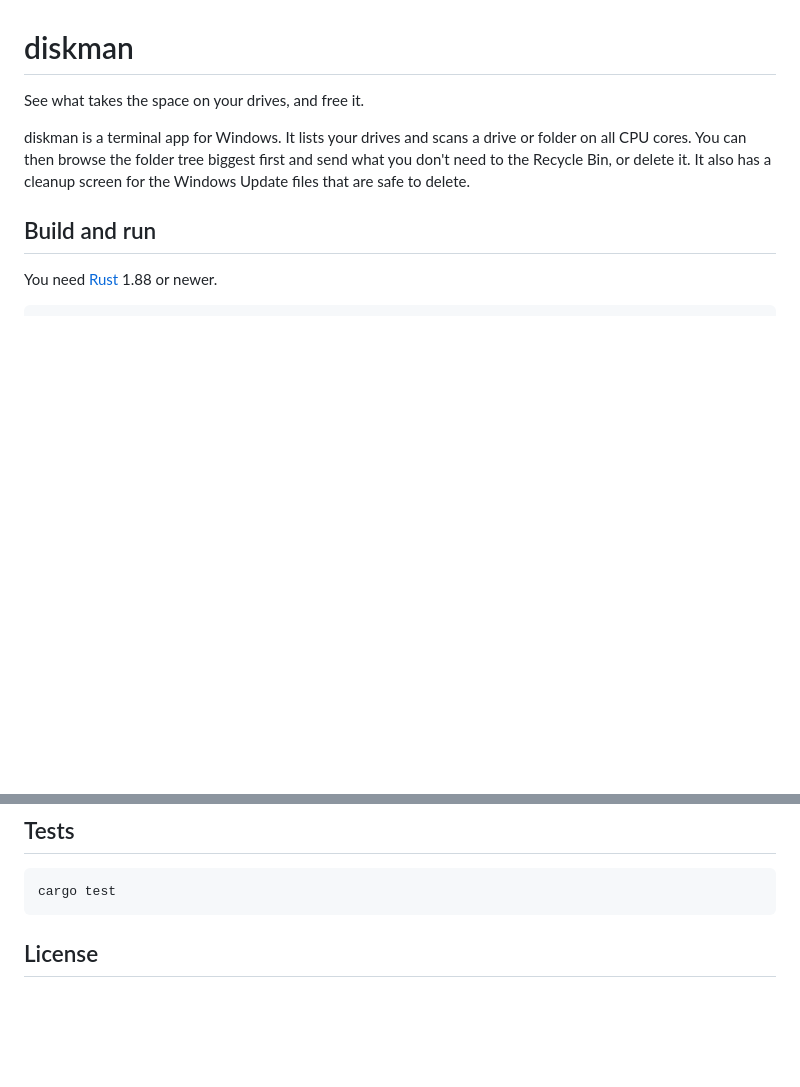
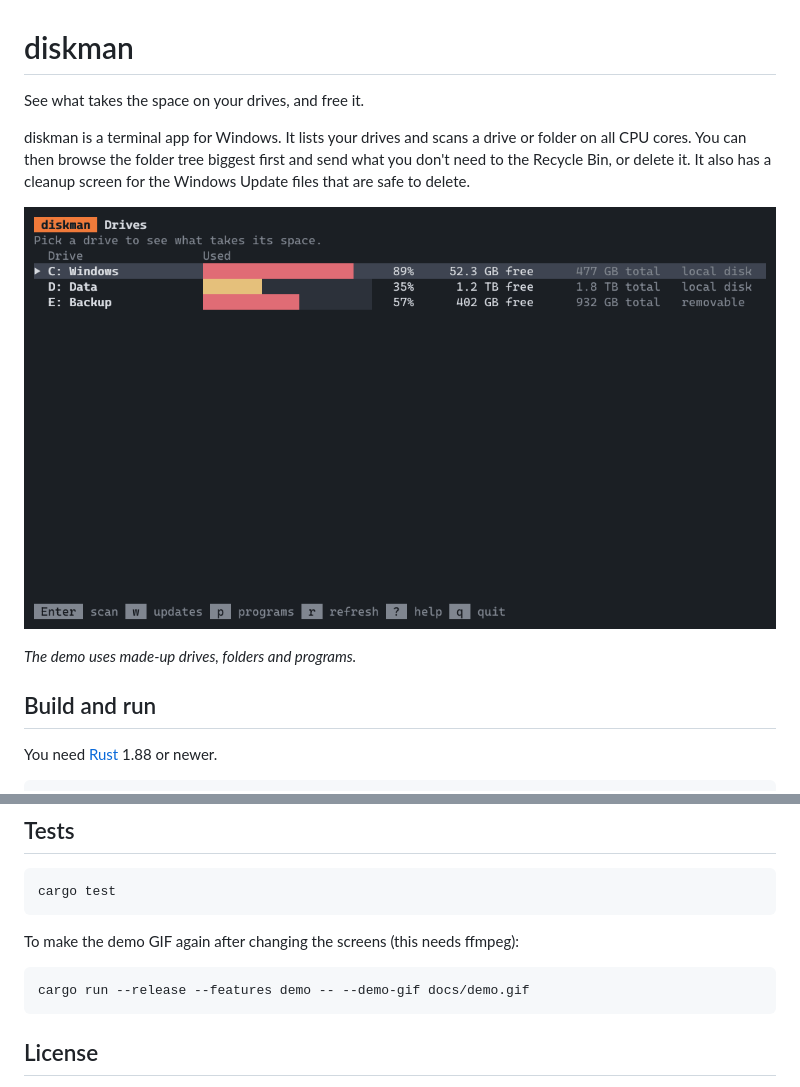
Before and after one commit to w848/diskman, a Markdown page: README.md, 2 parts joined by grey strips. GitHub-like rendering; pictures changed too: docs/demo.gif (added); blank space fills up the shorter version.

````diff
--- a/README.md
+++ b/README.md
@@ -3,6 +3,10 @@
 See what takes the space on your drives, and free it.
 
 diskman is a terminal app for Windows. It lists your drives and scans a drive or folder on all CPU cores. You can then browse the folder tree biggest first and send what you don't need to the Recycle Bin, or delete it. It also has a cleanup screen for the Windows Update files that are safe to delete.
+
+![diskman: drives, a scan, the Windows Update cleanup and the programs list](docs/demo.gif)
+
+*The demo uses made-up drives, folders and programs.*
 
 ## Build and run
 
@@ -92,6 +96,12 @@ Store apps don't appear in the list, because Windows keeps them elsewhere.
 cargo test
 ```
 
+To make the demo GIF again after changing the screens (this needs ffmpeg):
+
+```sh
+cargo run --release --features demo -- --demo-gif docs/demo.gif
+```
+
 ## License
 
 MIT. See [LICENSE](LICENSE).
````
Also changed, not shown: 8 other files.
